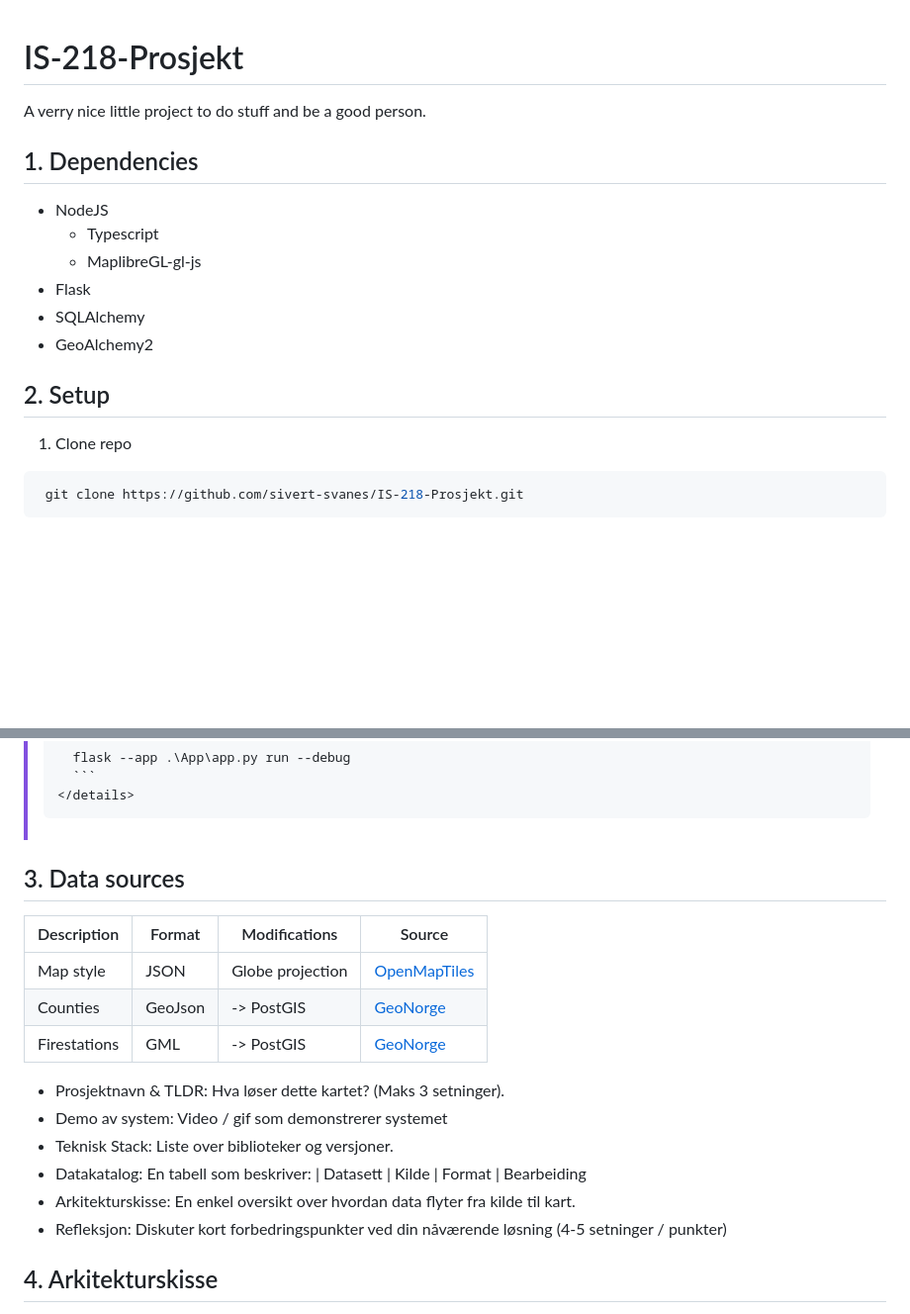
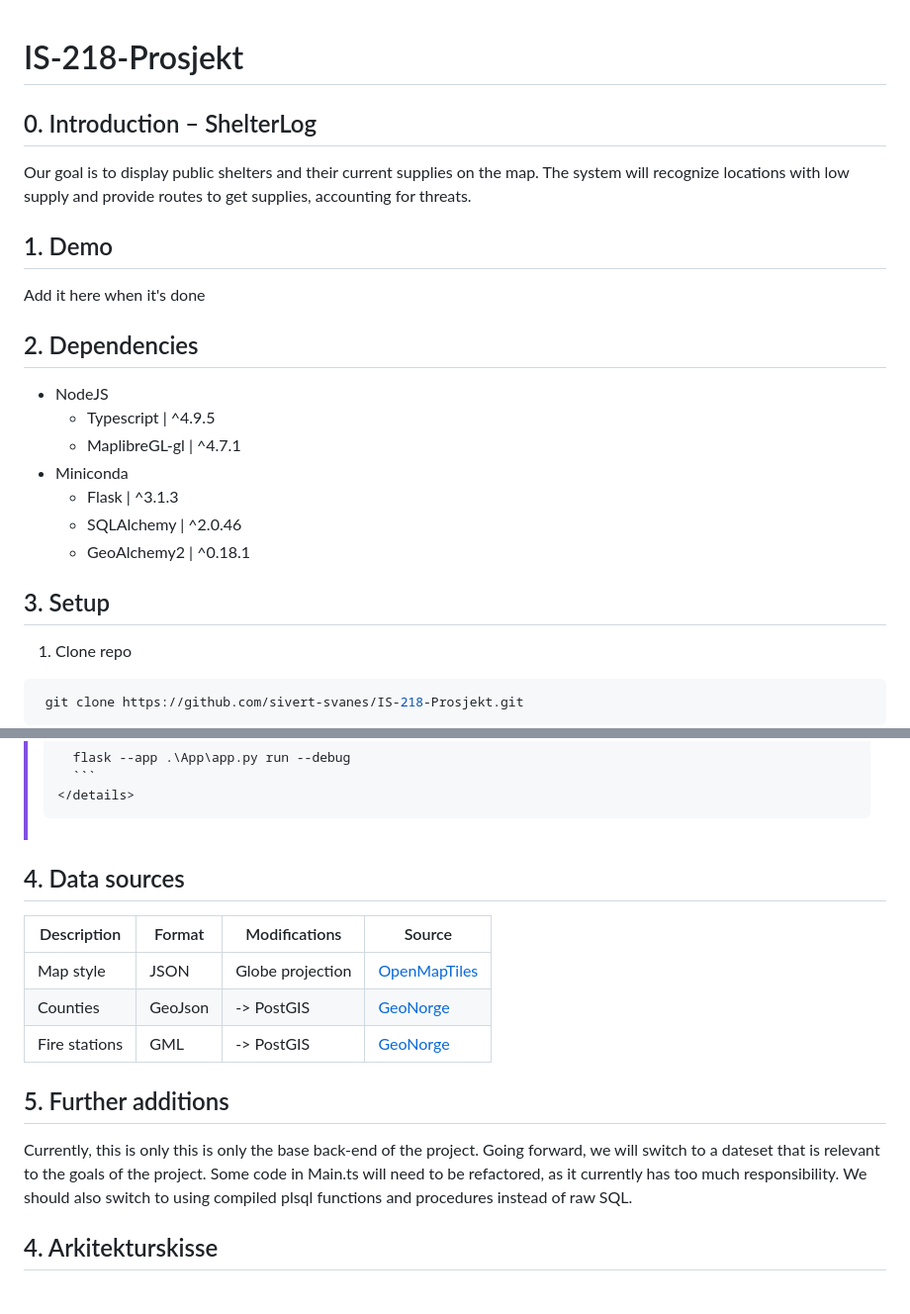
Before and after one commit to sivert-svanes/IS-218-Prosjekt, a Markdown page: README.md, 2 parts joined by grey strips. Shown at 99% size. Drawn GitHub-style; folded sections open; blank space fills up the shorter version.

Commit message:
docs: update readme

````diff
--- a/README.md
+++ b/README.md
@@ -1,16 +1,25 @@
 # IS-218-Prosjekt
-A verry nice little project to do stuff and be a good person.
 
-## 1. Dependencies
+## 0. Introduction – ShelterLog
+
+Our goal is to display public shelters and their current supplies on the map. The system will recognize locations with low supply
+and provide routes to get supplies, accounting for threats.
+
+## 1. Demo
+
+Add it here when it's done
+
+## 2. Dependencies
 
 - NodeJS
-  - Typescript
-  - MaplibreGL-gl-js
-- Flask
-- SQLAlchemy
-- GeoAlchemy2
+  - Typescript | ^4.9.5
+  - MaplibreGL-gl | ^4.7.1
+- Miniconda
+  - Flask | ^3.1.3
+  - SQLAlchemy | ^2.0.46
+  - GeoAlchemy2 | ^0.18.1
 
-## 2. Setup
+## 3. Setup
 
  1. Clone repo
    ```powershell
@@ -83,24 +92,19 @@ A verry nice little project to do stuff and be a good person.
 >     ```
 > </details>
 
-## 3. Data sources
+## 4. Data sources
 
-| Description  | Format  | Modifications    | Source                                                                                                                  |
-|--------------|---------|------------------|-------------------------------------------------------------------------------------------------------------------------|
-| Map style    | JSON    | Globe projection | [OpenMapTiles](https://raw.githubusercontent.com/openmaptiles/positron-gl-style/refs/heads/master/style.json)           |
-| Counties     | GeoJson | -> PostGIS       | [GeoNorge](https://kartkatalog.geonorge.no/metadata/administrative-enheter-fylker/6093c8a8-fa80-11e6-bc64-92361f002671) |
-| Firestations | GML     | -> PostGIS       | [GeoNorge](https://kartkatalog.geonorge.no/metadata/brannstasjoner/0ccce81d-a72e-46ca-8bd9-57b362376485)                |
+| Description   | Format  | Modifications    | Source                                                                                                                  |
+|---------------|---------|------------------|-------------------------------------------------------------------------------------------------------------------------|
+| Map style     | JSON    | Globe projection | [OpenMapTiles](https://raw.githubusercontent.com/openmaptiles/positron-gl-style/refs/heads/master/style.json)           |
+| Counties      | GeoJson | -> PostGIS       | [GeoNorge](https://kartkatalog.geonorge.no/metadata/administrative-enheter-fylker/6093c8a8-fa80-11e6-bc64-92361f002671) |
+| Fire stations | GML     | -> PostGIS       | [GeoNorge](https://kartkatalog.geonorge.no/metadata/brannstasjoner/0ccce81d-a72e-46ca-8bd9-57b362376485)                |
 
+## 5. Further additions
 
-
-
-
-- Prosjektnavn & TLDR: Hva løser dette kartet? (Maks 3 setninger).
-- Demo av system: Video / gif som demonstrerer systemet
-- Teknisk Stack: Liste over biblioteker og versjoner.
-- Datakatalog: En tabell som beskriver: | Datasett | Kilde | Format | Bearbeiding
-- Arkitekturskisse: En enkel oversikt over hvordan data flyter fra kilde til kart.
-- Refleksjon: Diskuter kort forbedringspunkter ved din nåværende løsning (4-5 setninger / punkter)
+Currently, this is only this is only the base back-end of the project. Going forward, we will switch to a dateset that is relevant
+to the goals of the project. Some code in Main.ts will need to be refactored, as it currently has too much responsibility.
+We should also switch to using compiled plsql functions and procedures instead of raw SQL.
 
 ## 4. Arkitekturskisse
 <img width="722" height="912" alt="Arkitekturskisse(2)" src="https://github.com/user-attachments/assets/10ae8510-8e08-4c8c-8987-cc83ab4ec3df" />
````
